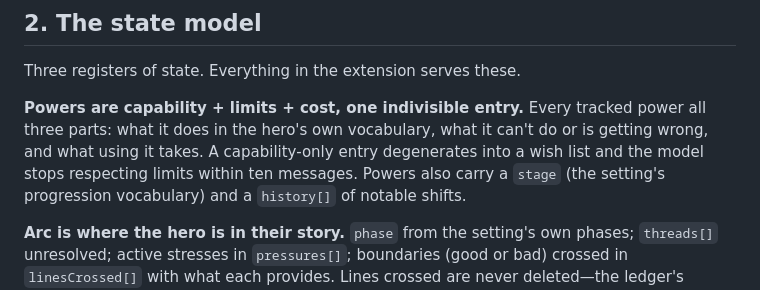
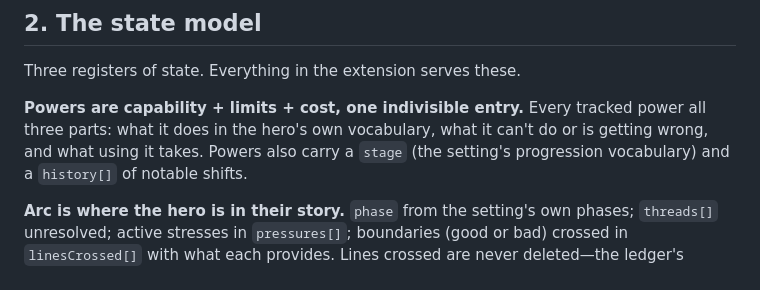
Before and after one commit to EvaL3n4/SillyTavern-Sidekick, a Markdown page: DESIGN.md, the part around the change. Drawn GitHub-style.

Commit message:
docs: cut §2's claim that a capability-only entry makes the model overreach
Eva ruled the assumption was retired when the appetite layer (§4) was
introduced, and that she is disappointed the sentence survived it. Nothing
else in the repo repeated the claim.

```diff
--- a/DESIGN.md
+++ b/DESIGN.md
@@ -41,8 +41,7 @@ Three registers of state. Everything in the extension serves these.
 
 **Powers are capability + limits + cost, one indivisible entry.** Every tracked power
 all three parts: what it does in the hero's own vocabulary, what it can't do or is
-getting wrong, and what using it takes. A capability-only entry degenerates into a wish
-list and the model stops respecting limits within ten messages. Powers also carry a
+getting wrong, and what using it takes. Powers also carry a
 `stage` (the setting's progression vocabulary) and a `history[]` of notable shifts.
 
 **Arc is where the hero is in their story.** `phase` from the setting's own phases;
```
